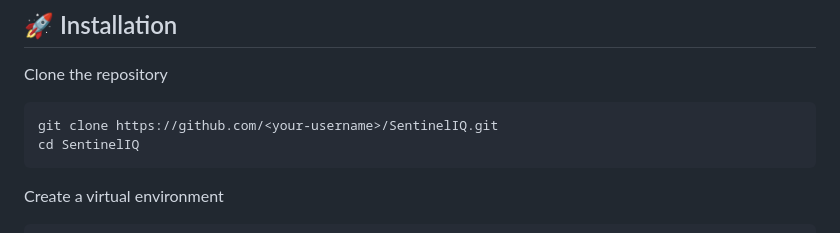
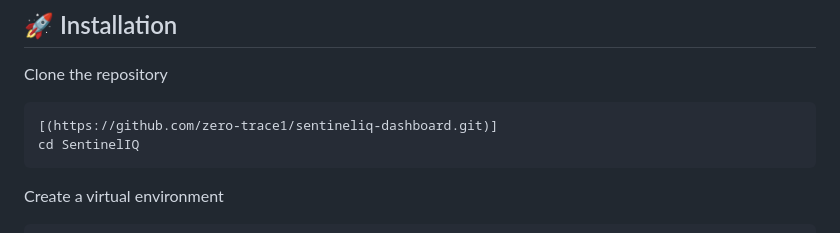
Before and after one commit to zero-trace1/sentineliq-dashboard, a Markdown page: README.md, the part around the change. GitHub-like rendering.

````diff
--- a/README.md
+++ b/README.md
@@ -192,7 +192,7 @@ Generates incident reports containing:
 Clone the repository
 
 ```bash
-git clone https://github.com/<your-username>/SentinelIQ.git
+[(https://github.com/zero-trace1/sentineliq-dashboard.git)]
 cd SentinelIQ
 ```
 
````
